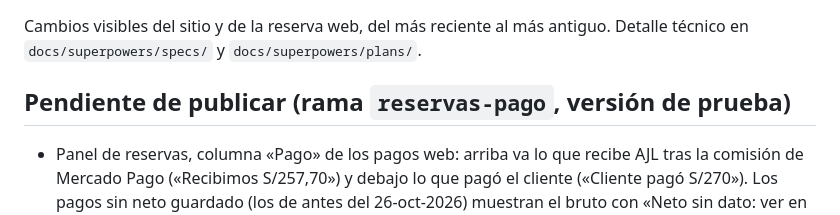
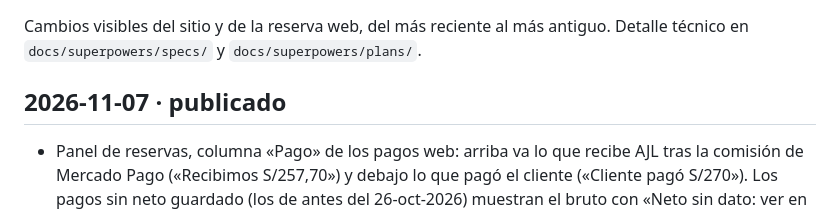
Before and after one commit to Loayza97/AJL-Landing, a Markdown page: CHANGELOG.md, the part around one of its changes. Rendered like a GitHub page.

Commit message:
Changelog: panel con lo que recibimos, 1 mes sin cobro automático y Meet abierto, publicado (07-nov)
Co-Authored-By: Claude Opus 5.5 <noreply@anthropic.com>

```diff
--- a/CHANGELOG.md
+++ b/CHANGELOG.md
@@ -2,7 +2,7 @@
 
 Cambios visibles del sitio y de la reserva web, del más reciente al más antiguo. Detalle técnico en `docs/superpowers/specs/` y `docs/superpowers/plans/`.
 
-## Pendiente de publicar (rama `reservas-pago`, versión de prueba)
+## 2026-11-07 · publicado
 
 - Panel de reservas, columna «Pago» de los pagos web: arriba va lo que recibe AJL tras la comisión de Mercado Pago («Recibimos S/257,70») y debajo lo que pagó el cliente («Cliente pagó S/270»). Los pagos sin neto guardado (los de antes del 26-oct-2026) muestran el bruto con «Neto sin dato: ver en Mercado Pago». El CSV y la copia para la base maestra no cambian (bruto en O, neto en P).
 - Panel: ya no se puede cobrar el mes a mes con suscripción, porque cobraría cada mes sin fin hasta que alguien lo cancele. En «Cobrar con suscripción» solo quedan 3 y 6 meses (el servidor también rechaza el mes a mes), y en «Links de reserva web» las filas de mes a mes ya no tienen «Copiar (mensual)», solo el link de pago único.
```
Also changed, not shown: other parts of CHANGELOG.md (+0 -1 lines).
